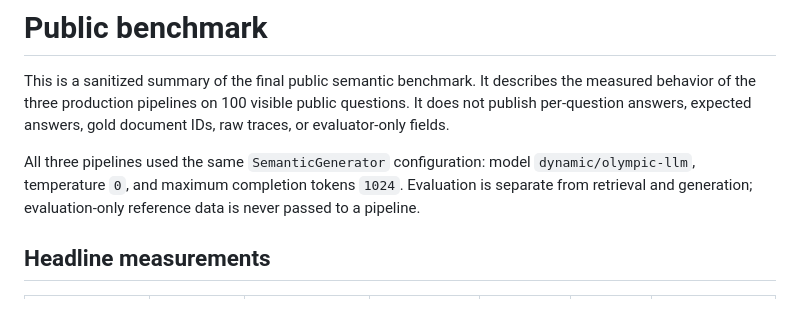
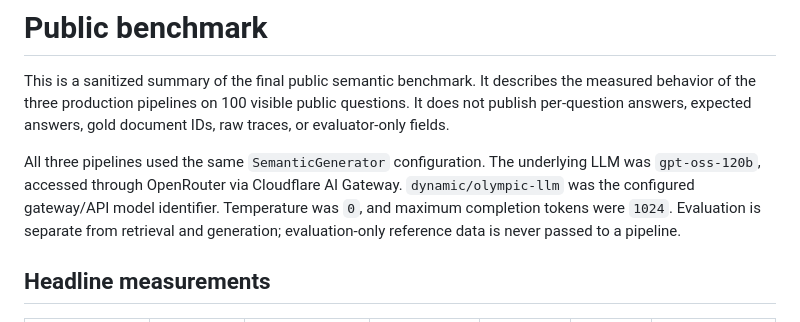
Before and after one commit to Rachit168/tigergraph-hackathon, a Markdown page: docs/public_benchmark.md, the part around the change. GitHub-like rendering.

Commit message:
Clarify underlying benchmark LLM

```diff
--- a/docs/public_benchmark.md
+++ b/docs/public_benchmark.md
@@ -5,8 +5,10 @@ describes the measured behavior of the three production pipelines on 100
 visible public questions. It does not publish per-question answers, expected
 answers, gold document IDs, raw traces, or evaluator-only fields.
 
-All three pipelines used the same `SemanticGenerator` configuration: model
-`dynamic/olympic-llm`, temperature `0`, and maximum completion tokens `1024`.
+All three pipelines used the same `SemanticGenerator` configuration. The
+underlying LLM was `gpt-oss-120b`, accessed through OpenRouter via Cloudflare
+AI Gateway. `dynamic/olympic-llm` was the configured gateway/API model
+identifier. Temperature was `0`, and maximum completion tokens were `1024`.
 Evaluation is separate from retrieval and generation; evaluation-only
 reference data is never passed to a pipeline.
 
```
Also changed, not shown: docs/demo.md (+3 -2 lines).
